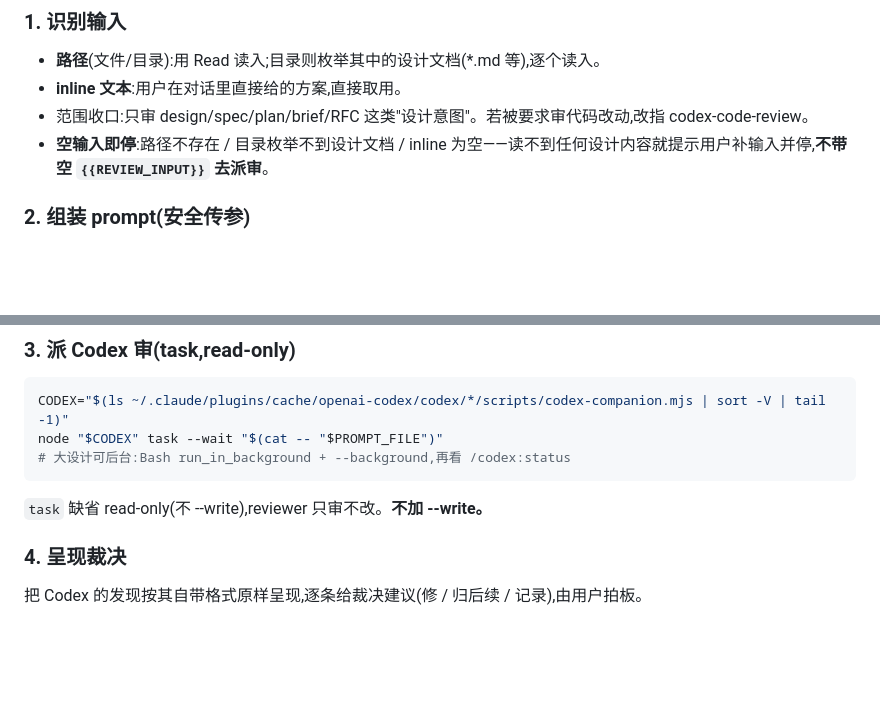
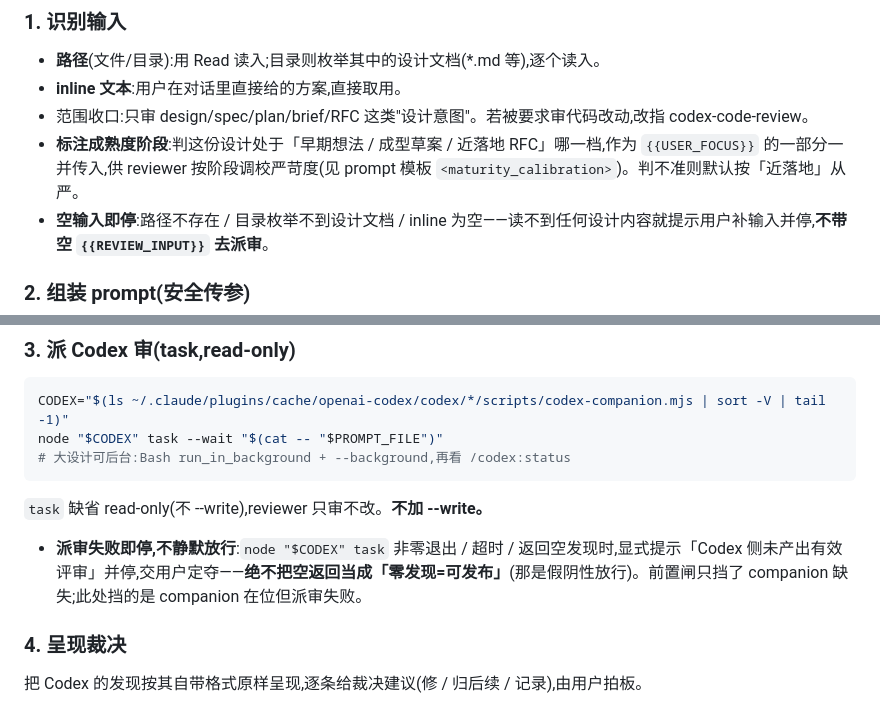
Before and after one commit to LljForge/skill-forge, a Markdown page: incubating/codex-design-review/SKILL.md, 2 parts joined by grey strips. GitHub-like rendering; blank space fills up the shorter version.

Commit message:
feat(codex-design-review): skill-tempering 淬炼——补失败降级+架构维度+阶段感知+注入隔离
路线 A 静态审核 + 借鉴 gjalla-spec-review / lenny running-design-reviews 两外部 skill:
- #1 派审失败即停,不把 Codex 非零退出/超时/空返回静默当"零发现=可发布"(防假阴性放行)
- #2 attack_surface 增补架构维度(系统集成/越层/组件归属/交互模式,仅当涉及既有系统),附发现排序原则
- #3 识别输入标注成熟度阶段,reviewer 按早期想法/成型草案/近落地 RFC 调校严苛度;阶段只调细节缺口、不豁免前提
- #4 design_content 内试图改变评审立场的话视为被审材料,防 prompt injection 劫持评审

#2-4 为静态推定、未在本仓实证,待攒真实评审 trace 走 skill-tempering 路线 B 复核。

Co-Authored-By: Claude Opus 4.8 <noreply@anthropic.com>

````diff
--- a/incubating/codex-design-review/SKILL.md
+++ b/incubating/codex-design-review/SKILL.md
@@ -18,6 +18,7 @@ description: 用户显式说「Codex 审这个设计 / 这个方案」时,拉 Co
 - **路径**(文件/目录):用 Read 读入;目录则枚举其中的设计文档(*.md 等),逐个读入。
 - **inline 文本**:用户在对话里直接给的方案,直接取用。
 - 范围收口:只审 design/spec/plan/brief/RFC 这类"设计意图"。若被要求审代码改动,改指 codex-code-review。
+- **标注成熟度阶段**:判这份设计处于「早期想法 / 成型草案 / 近落地 RFC」哪一档,作为 `{{USER_FOCUS}}` 的一部分一并传入,供 reviewer 按阶段调校严苛度(见 prompt 模板 `<maturity_calibration>`)。判不准则默认按「近落地」从严。
 - **空输入即停**:路径不存在 / 目录枚举不到设计文档 / inline 为空——读不到任何设计内容就提示用户补输入并停,**不带空 `{{REVIEW_INPUT}}` 去派审**。
 
 ### 2. 组装 prompt(安全传参)
@@ -32,6 +33,7 @@ node "$CODEX" task --wait "$(cat -- "$PROMPT_FILE")"
 # 大设计可后台:Bash run_in_background + --background,再看 /codex:status
 ```
 `task` 缺省 read-only(不 --write),reviewer 只审不改。**不加 --write。**
+- **派审失败即停,不静默放行**:`node "$CODEX" task` 非零退出 / 超时 / 返回空发现时,显式提示「Codex 侧未产出有效评审」并停,交用户定夺——**绝不把空返回当成「零发现=可发布」**(那是假阴性放行)。前置闸只挡了 companion 缺失;此处挡的是 companion 在位但派审失败。
 
 ### 4. 呈现裁决
 把 Codex 的发现按其自带格式原样呈现,逐条给裁决建议(修 / 归后续 / 记录),由用户拍板。
````
Also changed, not shown: 1 other file.
